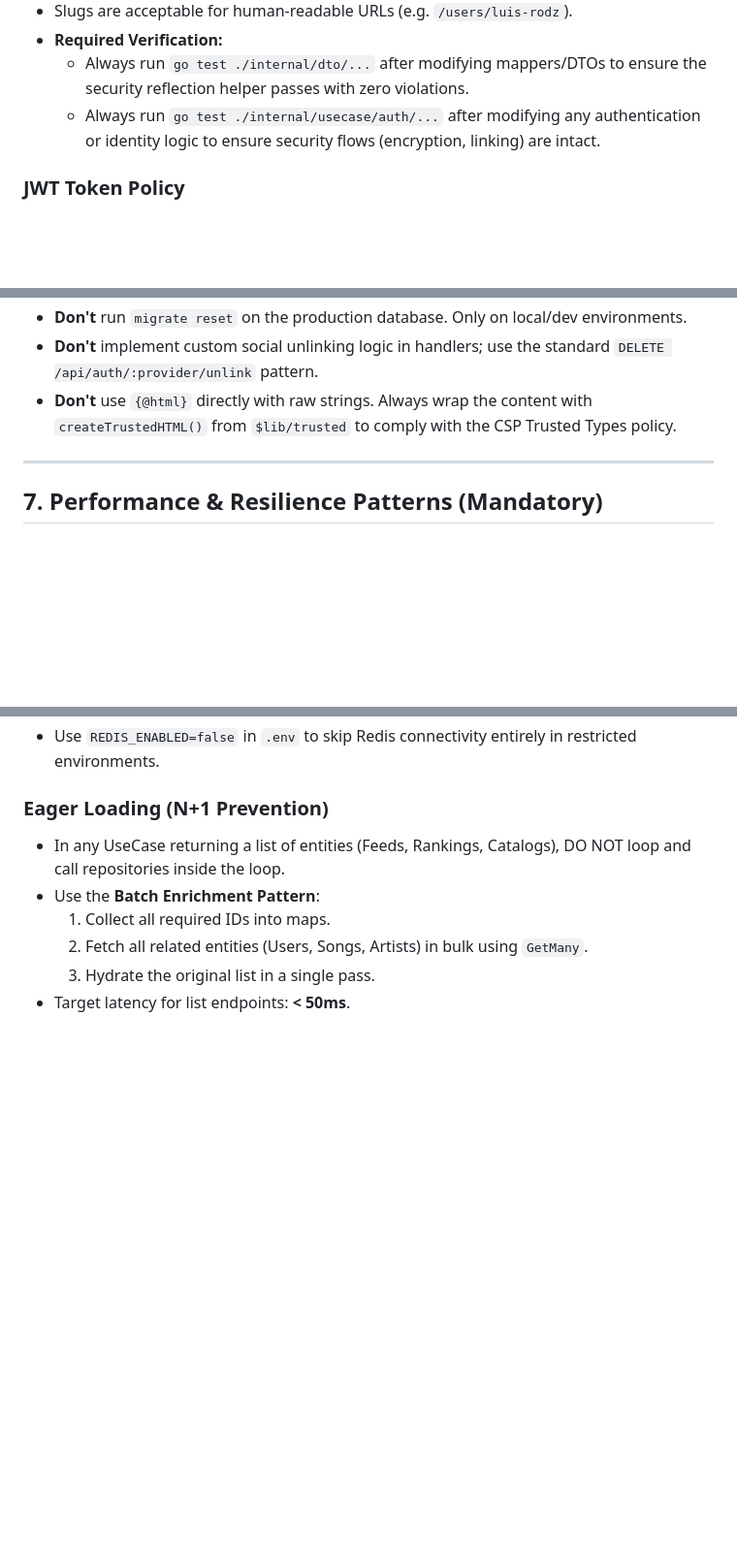
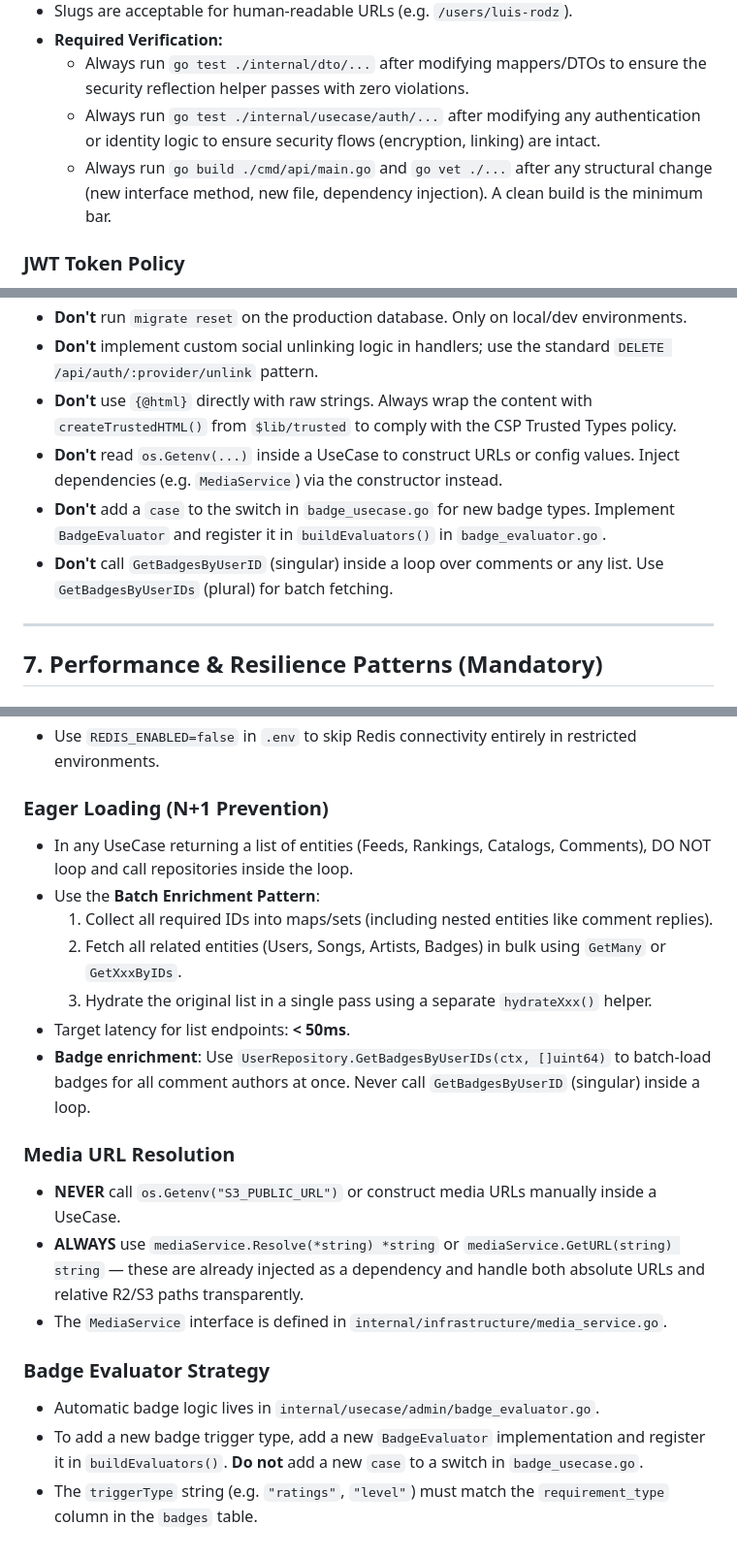
Before and after one commit to frodrigue60/Anirank, a Markdown page: AGENTS.md, 3 parts joined by grey strips. Shown at 97% size. Rendered like a GitHub page; blank space fills up the shorter version.

Commit message:
docs(root): update AGENTS.md with patterns from design improvements session

```diff
--- a/AGENTS.md
+++ b/AGENTS.md
@@ -79,6 +79,7 @@ The internal `uint64` IDs in the database (e.g. `user.ID`, `song.ID`) are **stri
 - **Required Verification:**
     - Always run `go test ./internal/dto/...` after modifying mappers/DTOs to ensure the security reflection helper passes with zero violations.
     - Always run `go test ./internal/usecase/auth/...` after modifying any authentication or identity logic to ensure security flows (encryption, linking) are intact.
+    - Always run `go build ./cmd/api/main.go` and `go vet ./...` after any structural change (new interface method, new file, dependency injection). A clean build is the minimum bar.
 
 ### JWT Token Policy
 - The JWT payload contains only `user_uuid` (string) and `roles` ([]string). Never put `user_id` (numeric) in the token.
@@ -144,6 +145,9 @@ The internal `uint64` IDs in the database (e.g. `user.ID`, `song.ID`) are **stri
 - **Don't** run `migrate reset` on the production database. Only on local/dev environments.
 - **Don't** implement custom social unlinking logic in handlers; use the standard `DELETE /api/auth/:provider/unlink` pattern.
 - **Don't** use `{@html}` directly with raw strings. Always wrap the content with `createTrustedHTML()` from `$lib/trusted` to comply with the CSP Trusted Types policy.
+- **Don't** read `os.Getenv(...)` inside a UseCase to construct URLs or config values. Inject dependencies (e.g. `MediaService`) via the constructor instead.
+- **Don't** add a `case` to the switch in `badge_usecase.go` for new badge types. Implement `BadgeEvaluator` and register it in `buildEvaluators()` in `badge_evaluator.go`.
+- **Don't** call `GetBadgesByUserID` (singular) inside a loop over comments or any list. Use `GetBadgesByUserIDs` (plural) for batch fetching.
 
 ---
 
@@ -155,9 +159,20 @@ The internal `uint64` IDs in the database (e.g. `user.ID`, `song.ID`) are **stri
 - Use `REDIS_ENABLED=false` in `.env` to skip Redis connectivity entirely in restricted environments.
 
 ### Eager Loading (N+1 Prevention)
-- In any UseCase returning a list of entities (Feeds, Rankings, Catalogs), DO NOT loop and call repositories inside the loop.
+- In any UseCase returning a list of entities (Feeds, Rankings, Catalogs, Comments), DO NOT loop and call repositories inside the loop.
 - Use the **Batch Enrichment Pattern**:
-    1. Collect all required IDs into maps.
-    2. Fetch all related entities (Users, Songs, Artists) in bulk using `GetMany`.
-    3. Hydrate the original list in a single pass.
+    1. Collect all required IDs into maps/sets (including nested entities like comment replies).
+    2. Fetch all related entities (Users, Songs, Artists, Badges) in bulk using `GetMany` or `GetXxxByIDs`.
+    3. Hydrate the original list in a single pass using a separate `hydrateXxx()` helper.
 - Target latency for list endpoints: **< 50ms**.
+- **Badge enrichment**: Use `UserRepository.GetBadgesByUserIDs(ctx, []uint64)` to batch-load badges for all comment authors at once. Never call `GetBadgesByUserID` (singular) inside a loop.
+
+### Media URL Resolution
+- **NEVER** call `os.Getenv("S3_PUBLIC_URL")` or construct media URLs manually inside a UseCase.
+- **ALWAYS** use `mediaService.Resolve(*string) *string` or `mediaService.GetURL(string) string` — these are already injected as a dependency and handle both absolute URLs and relative R2/S3 paths transparently.
+- The `MediaService` interface is defined in `internal/infrastructure/media_service.go`.
+
+### Badge Evaluator Strategy
+- Automatic badge logic lives in `internal/usecase/admin/badge_evaluator.go`.
+- To add a new badge trigger type, add a new `BadgeEvaluator` implementation and register it in `buildEvaluators()`. **Do not** add a new `case` to a switch in `badge_usecase.go`.
+- The `triggerType` string (e.g. `"ratings"`, `"level"`) must match the `requirement_type` column in the `badges` table.
```
